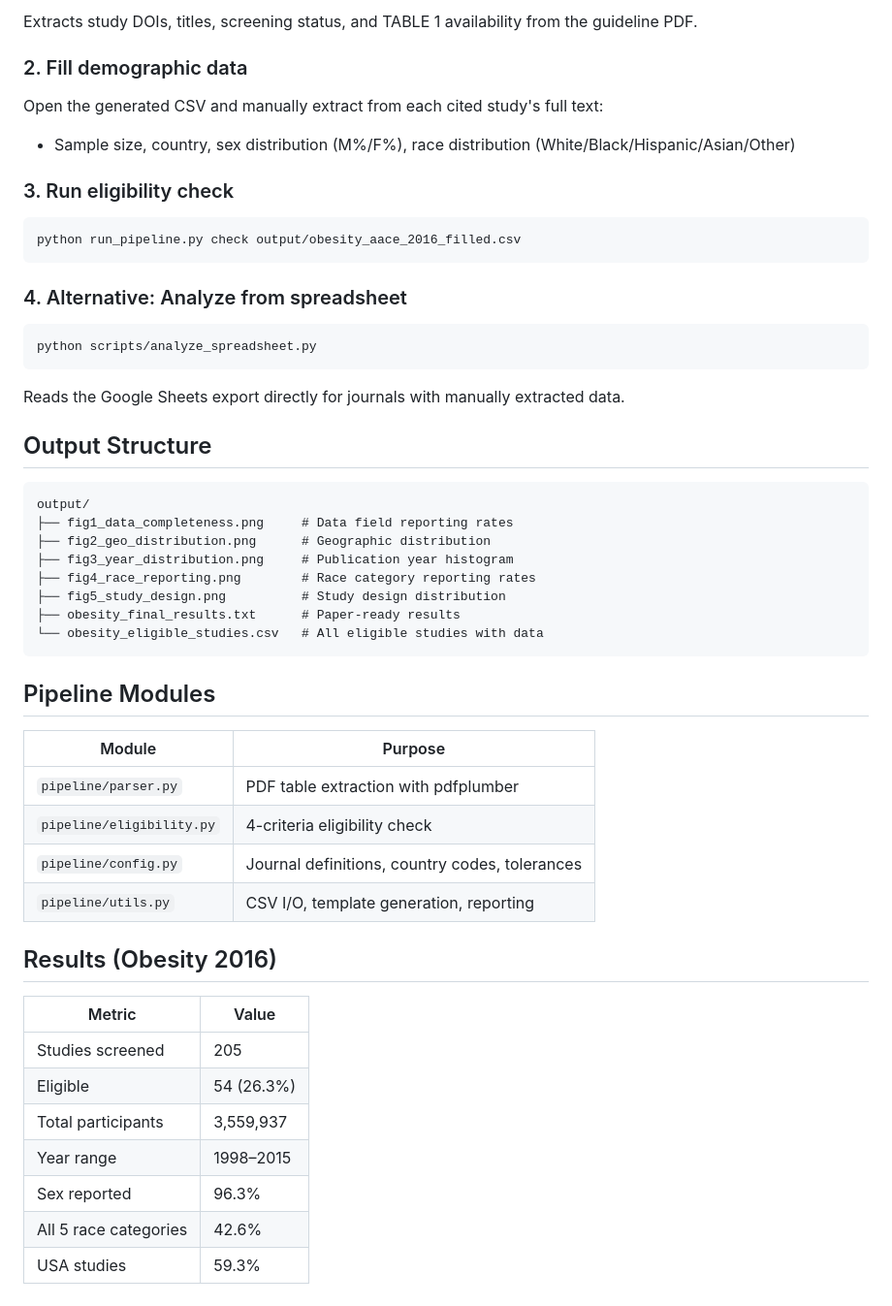
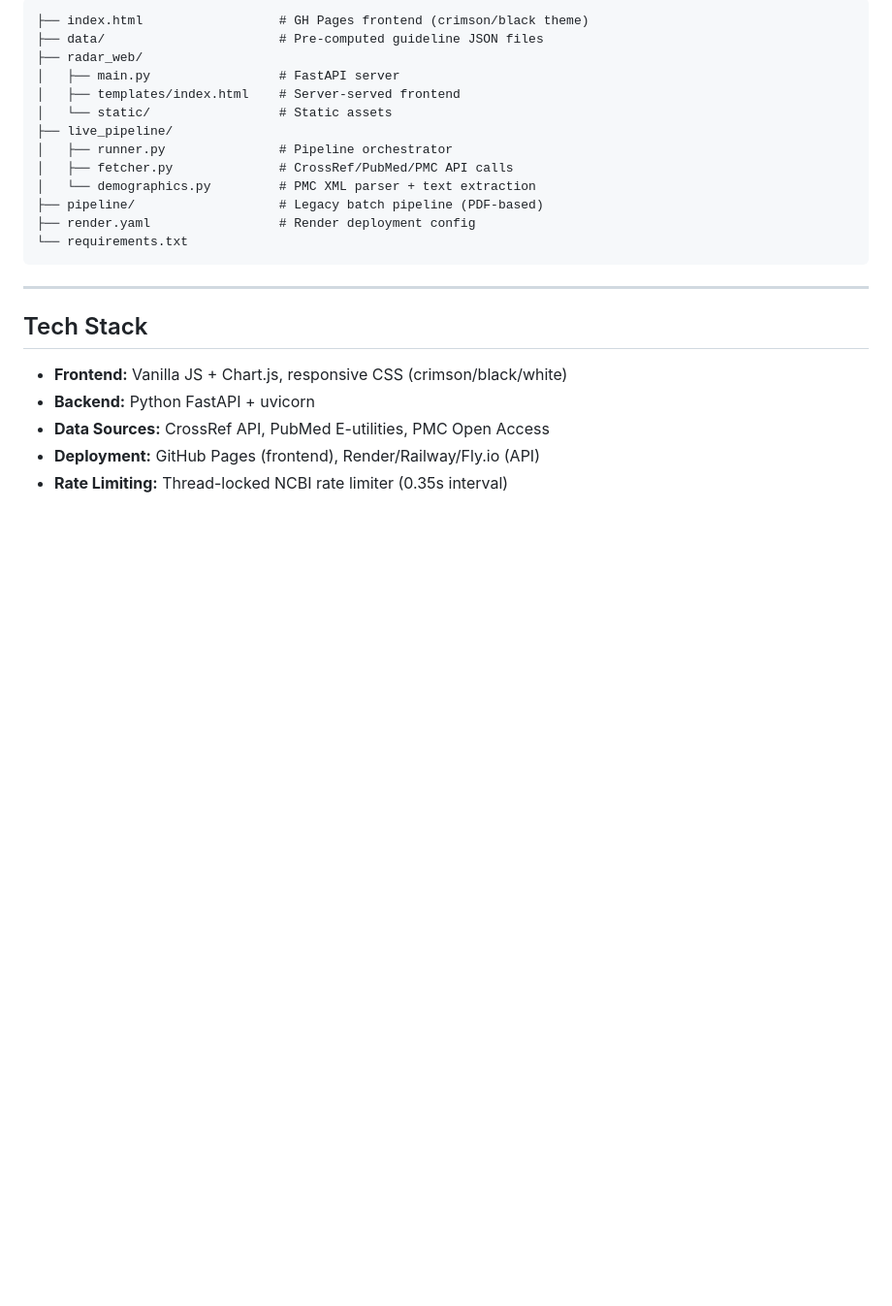
Before and after one commit to duckyquang/RADAR, a Markdown page: README.md, the part around one of its changes. Shown at 97% size. Drawn GitHub-style; blank space fills up the shorter version.

````diff
--- a/README.md
+++ b/README.md
@@ -52,51 +66,25 @@ python run_pipeline.py parse obesity_aace_2016
 ```
-Extracts study DOIs, titles, screening status, and TABLE 1 availability from the guideline PDF.
-
-### 2. Fill demographic data
-Open the generated CSV and manually extract from each cited study's full text:
-- Sample size, country, sex distribution (M%/F%), race distribution (White/Black/Hispanic/Asian/Other)
-
-### 3. Run eligibility check
-```bash
-python run_pipeline.py check output/obesity_aace_2016_filled.csv
+├── index.html                  # GH Pages frontend (crimson/black theme)
+├── data/                       # Pre-computed guideline JSON files
+├── radar_web/
+│   ├── main.py                 # FastAPI server
+│   ├── templates/index.html    # Server-served frontend
+│   └── static/                 # Static assets
+├── live_pipeline/
+│   ├── runner.py               # Pipeline orchestrator
+│   ├── fetcher.py              # CrossRef/PubMed/PMC API calls
+│   └── demographics.py         # PMC XML parser + text extraction
+├── pipeline/                   # Legacy batch pipeline (PDF-based)
+├── render.yaml                 # Render deployment config
+└── requirements.txt
 ```
 
-### 4. Alternative: Analyze from spreadsheet
-```bash
-python scripts/analyze_spreadsheet.py
-```
-Reads the Google Sheets export directly for journals with manually extracted data.
+---
 
-## Output Structure
+## Tech Stack
 
-```
-output/
-├── fig1_data_completeness.png     # Data field reporting rates
-├── fig2_geo_distribution.png      # Geographic distribution
-├── fig3_year_distribution.png     # Publication year histogram
-├── fig4_race_reporting.png        # Race category reporting rates
-├── fig5_study_design.png          # Study design distribution
-├── obesity_final_results.txt      # Paper-ready results
-└── obesity_eligible_studies.csv   # All eligible studies with data
-```
-
-## Pipeline Modules
-
-| Module | Purpose |
-|--------|---------|
-| `pipeline/parser.py` | PDF table extraction with pdfplumber |
-| `pipeline/eligibility.py` | 4-criteria eligibility check |
-| `pipeline/config.py` | Journal definitions, country codes, tolerances |
-| `pipeline/utils.py` | CSV I/O, template generation, reporting |
-
-## Results (Obesity 2016)
-
-| Metric | Value |
-|--------|-------|
-| Studies screened | 205 |
-| Eligible | 54 (26.3%) |
-| Total participants | 3,559,937 |
-| Year range | 1998–2015 |
-| Sex reported | 96.3% |
-| All 5 race categories | 42.6% |
-| USA studies | 59.3% |
+- **Frontend:** Vanilla JS + Chart.js, responsive CSS (crimson/black/white)
+- **Backend:** Python FastAPI + uvicorn
+- **Data Sources:** CrossRef API, PubMed E-utilities, PMC Open Access
+- **Deployment:** GitHub Pages (frontend), Render/Railway/Fly.io (API)
+- **Rate Limiting:** Thread-locked NCBI rate limiter (0.35s interval)
````
Also changed, not shown: other parts of README.md (+52 -38 lines).
